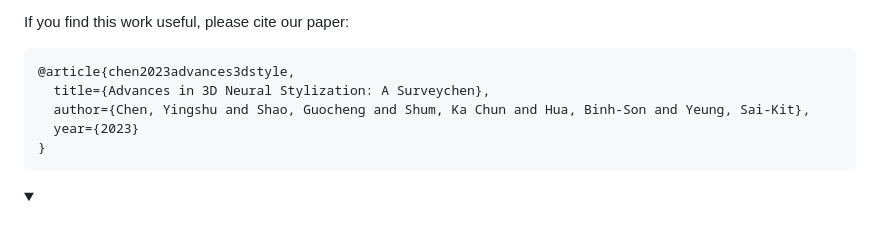
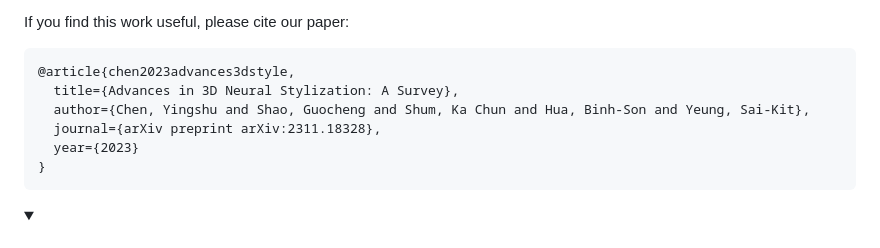
Before and after one commit to chenyingshu/advances_3d_neural_stylization, a Markdown page: README.md, the part around one of its changes. Drawn GitHub-style; folded sections open.

````diff
--- a/README.md
+++ b/README.md
@@ -27,7 +32,8 @@ If you find this work useful, please cite our paper:
 ```bibtex
 @article{chen2023advances3dstyle,
-  title={Advances in 3D Neural Stylization: A Surveychen},
+  title={Advances in 3D Neural Stylization: A Survey},
   author={Chen, Yingshu and Shao, Guocheng and Shum, Ka Chun and Hua, Binh-Son and Yeung, Sai-Kit},
+  journal={arXiv preprint arXiv:2311.18328},
   year={2023}
 }
 ```
````
Also changed, not shown: other parts of README.md (+6 -1 lines).
